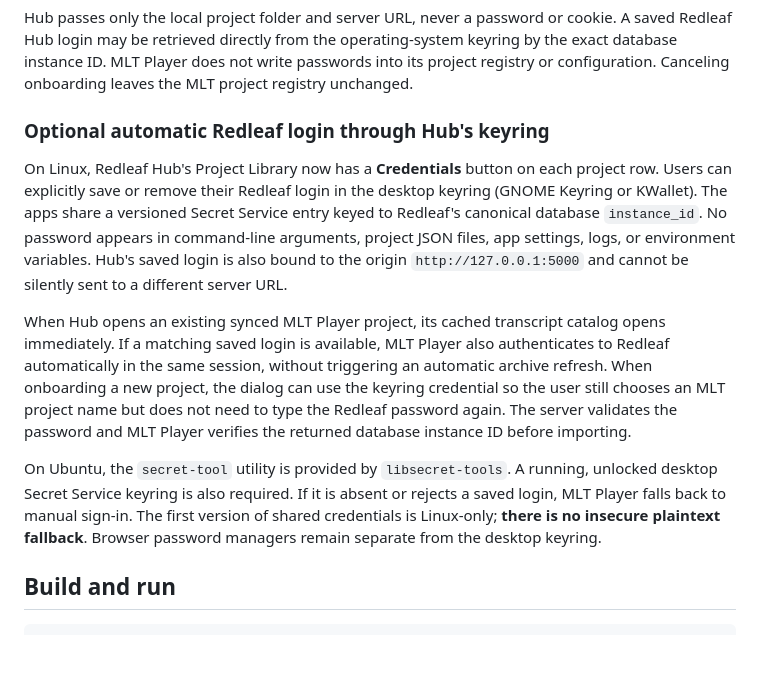
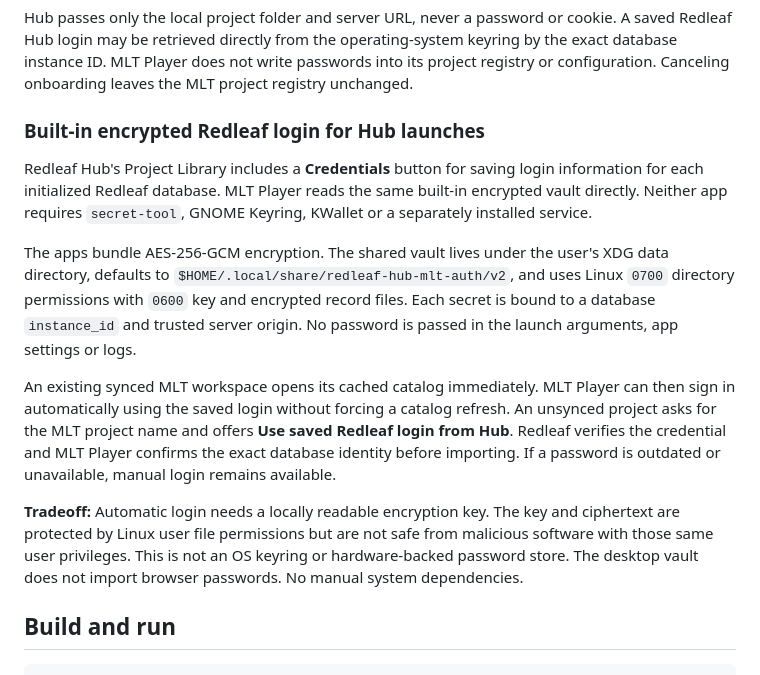
Before and after one commit to nathanfx330/MLT-Player, a Markdown page: README.md, the part around the change. Rendered like a GitHub page; blank space fills up the shorter version.

Commit message:
docs: explain dependency-free app-managed encrypted Redleaf login vault and tradeoff

```diff
--- a/README.md
+++ b/README.md
@@ -552,32 +552,33 @@ the operating-system keyring by the exact database instance ID. MLT Player
 does not write passwords into its project registry or configuration.
 Canceling onboarding leaves the MLT project registry unchanged.
 
-### Optional automatic Redleaf login through Hub's keyring
+### Built-in encrypted Redleaf login for Hub launches
 
-On Linux, Redleaf Hub's Project Library now has a **Credentials** button on
-each project row. Users can explicitly save or remove their Redleaf login
-in the desktop keyring (GNOME Keyring or KWallet). The apps share a versioned
-Secret Service entry keyed to Redleaf's canonical database `instance_id`.
-No password appears in command-line arguments, project JSON files, app
-settings, logs, or environment variables. Hub's saved login is also bound to
-the origin `http://127.0.0.1:5000` and cannot be silently sent to a
-different server URL.
+Redleaf Hub's Project Library includes a **Credentials** button for saving
+login information for each initialized Redleaf database. MLT Player reads
+the same built-in encrypted vault directly. Neither app requires
+`secret-tool`, GNOME Keyring, KWallet or a separately installed service.
 
-When Hub opens an existing synced MLT Player project, its cached transcript
-catalog opens immediately. If a matching saved login is available, MLT Player
-also authenticates to Redleaf automatically in the same session, without
-triggering an automatic archive refresh. When onboarding a new project, the
-dialog can use the keyring credential so the user still chooses an MLT
-project name but does not need to type the Redleaf password again. The server
-validates the password and MLT Player verifies the returned database instance
-ID before importing.
+The apps bundle AES-256-GCM encryption. The shared vault lives under the
+user's XDG data directory, defaults to
+`$HOME/.local/share/redleaf-hub-mlt-auth/v2`, and uses Linux `0700`
+directory permissions with `0600` key and encrypted record files.
+Each secret is bound to a database `instance_id` and trusted server origin.
+No password is passed in the launch arguments, app settings or logs.
 
-On Ubuntu, the `secret-tool` utility is provided by `libsecret-tools`.
-A running, unlocked desktop Secret Service keyring is also required.
-If it is absent or rejects a saved login, MLT Player falls back to manual
-sign-in. The first version of shared credentials is Linux-only; **there
-is no insecure plaintext fallback**. Browser password managers remain
-separate from the desktop keyring.
+An existing synced MLT workspace opens its cached catalog immediately.
+MLT Player can then sign in automatically using the saved login without
+forcing a catalog refresh. An unsynced project asks for the MLT project
+name and offers **Use saved Redleaf login from Hub**. Redleaf verifies the
+credential and MLT Player confirms the exact database identity before
+importing. If a password is outdated or unavailable, manual login remains
+available.
+
+**Tradeoff:** Automatic login needs a locally readable encryption key.
+The key and ciphertext are protected by Linux user file permissions but
+are not safe from malicious software with those same user privileges.
+This is not an OS keyring or hardware-backed password store. The desktop
+vault does not import browser passwords. No manual system dependencies.
 
 ## Build and run
 
```
